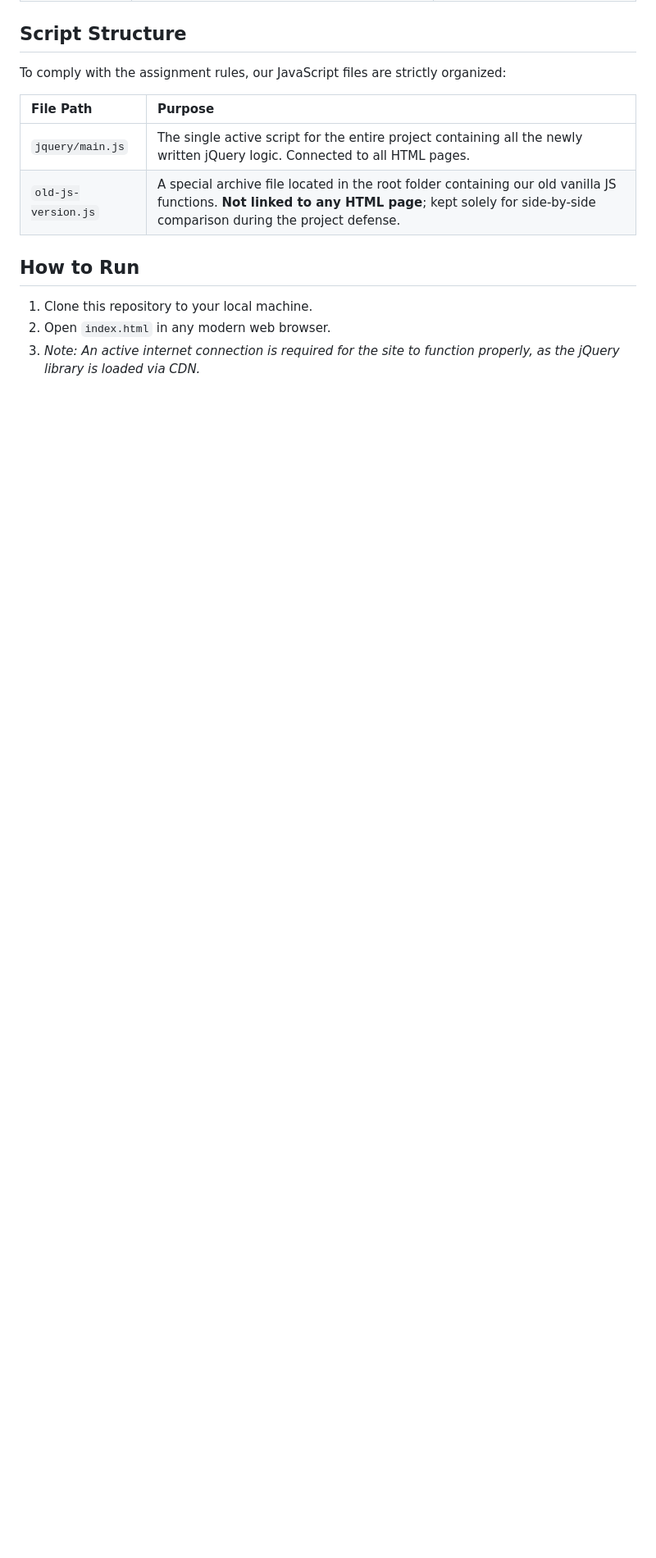
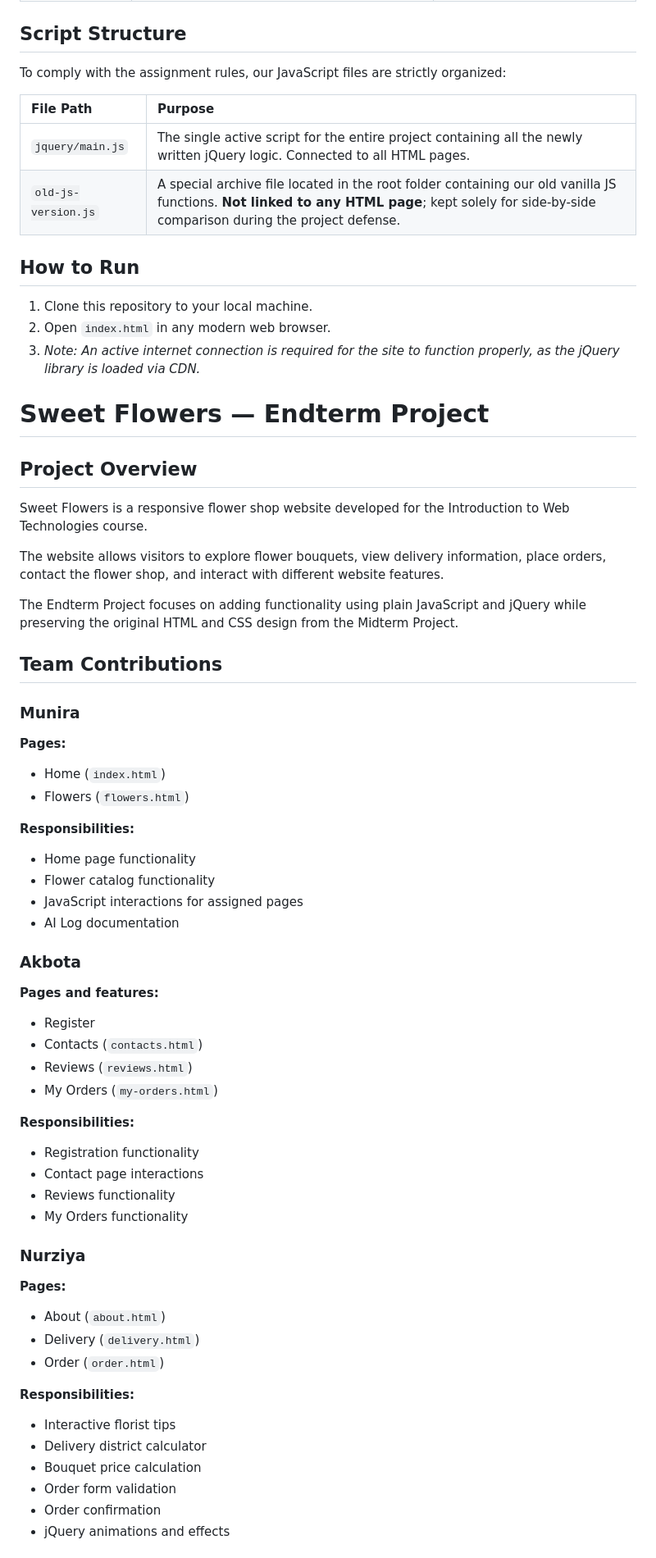
Before and after one commit to munirasagyndyqova/sweet-flowers, a Markdown page: README.md, the part around one of its changes. Shown at 82% size. Drawn GitHub-style; blank space fills up the shorter version.

Commit message:
endterm README.md

```diff
--- a/README.md
+++ b/README.md
@@ -237,3 +237,54 @@ To comply with the assignment rules, our JavaScript files are strictly organized
 1. Clone this repository to your local machine.
 2. Open `index.html` in any modern web browser.
 3. *Note: An active internet connection is required for the site to function properly, as the jQuery library is loaded via CDN.*
+
+# Sweet Flowers — Endterm Project
+
+## Project Overview
+
+Sweet Flowers is a responsive flower shop website developed for the Introduction to Web Technologies course.
+
+The website allows visitors to explore flower bouquets, view delivery information, place orders, contact the flower shop, and interact with different website features.
+
+The Endterm Project focuses on adding functionality using plain JavaScript and jQuery while preserving the original HTML and CSS design from the Midterm Project.
+
+## Team Contributions
+
+### Munira
+**Pages:**
+- Home (`index.html`)
+- Flowers (`flowers.html`)
+
+**Responsibilities:**
+- Home page functionality
+- Flower catalog functionality
+- JavaScript interactions for assigned pages
+- AI Log documentation
+
+### Akbota
+**Pages and features:**
+- Register
+- Contacts (`contacts.html`)
+- Reviews (`reviews.html`)
+- My Orders (`my-orders.html`)
+
+**Responsibilities:**
+- Registration functionality
+- Contact page interactions
+- Reviews functionality
+- My Orders functionality
+
+### Nurziya
+**Pages:**
+- About (`about.html`)
+- Delivery (`delivery.html`)
+- Order (`order.html`)
+
+**Responsibilities:**
+- Interactive florist tips
+- Delivery district calculator
+- Bouquet price calculation
+- Order form validation
+- Order confirmation
+- jQuery animations and effects
+
```
Also changed, not shown: other parts of README.md (+73 -0 lines).
